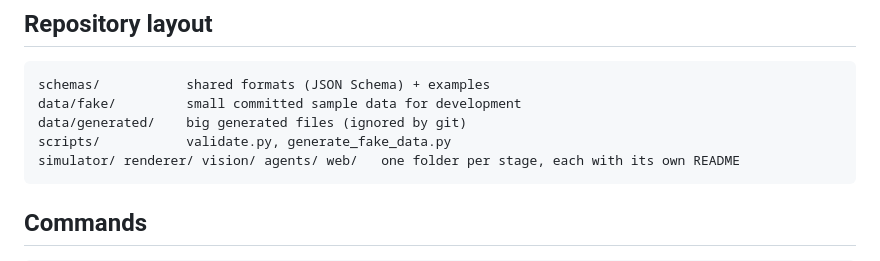
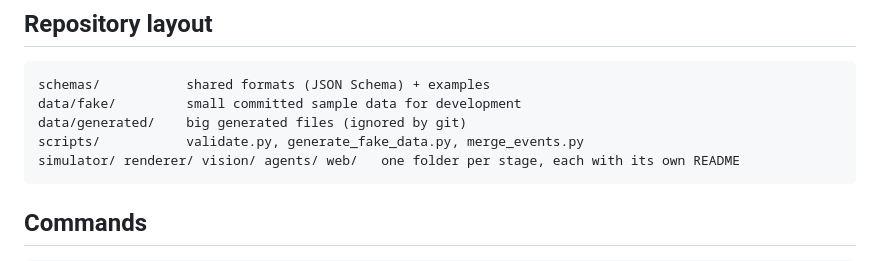
Before and after one commit to oziozak/inside-the-game, a Markdown page: AGENTS.md, the part around the change. Drawn GitHub-style.

Commit message:
docs: list merge_events.py in AGENTS.md repository layout (#13)
Co-Authored-By: Claude Opus 5.5 (1M context) <noreply@anthropic.com>

````diff
--- a/AGENTS.md
+++ b/AGENTS.md
@@ -57,7 +57,7 @@ Events the vision AI cannot see in v1 (`foul`, `yellow_card`, `red_card`, `offsi
 schemas/           shared formats (JSON Schema) + examples
 data/fake/         small committed sample data for development
 data/generated/    big generated files (ignored by git)
-scripts/           validate.py, generate_fake_data.py
+scripts/           validate.py, generate_fake_data.py, merge_events.py
 simulator/ renderer/ vision/ agents/ web/   one folder per stage, each with its own README
 ```
 
````
